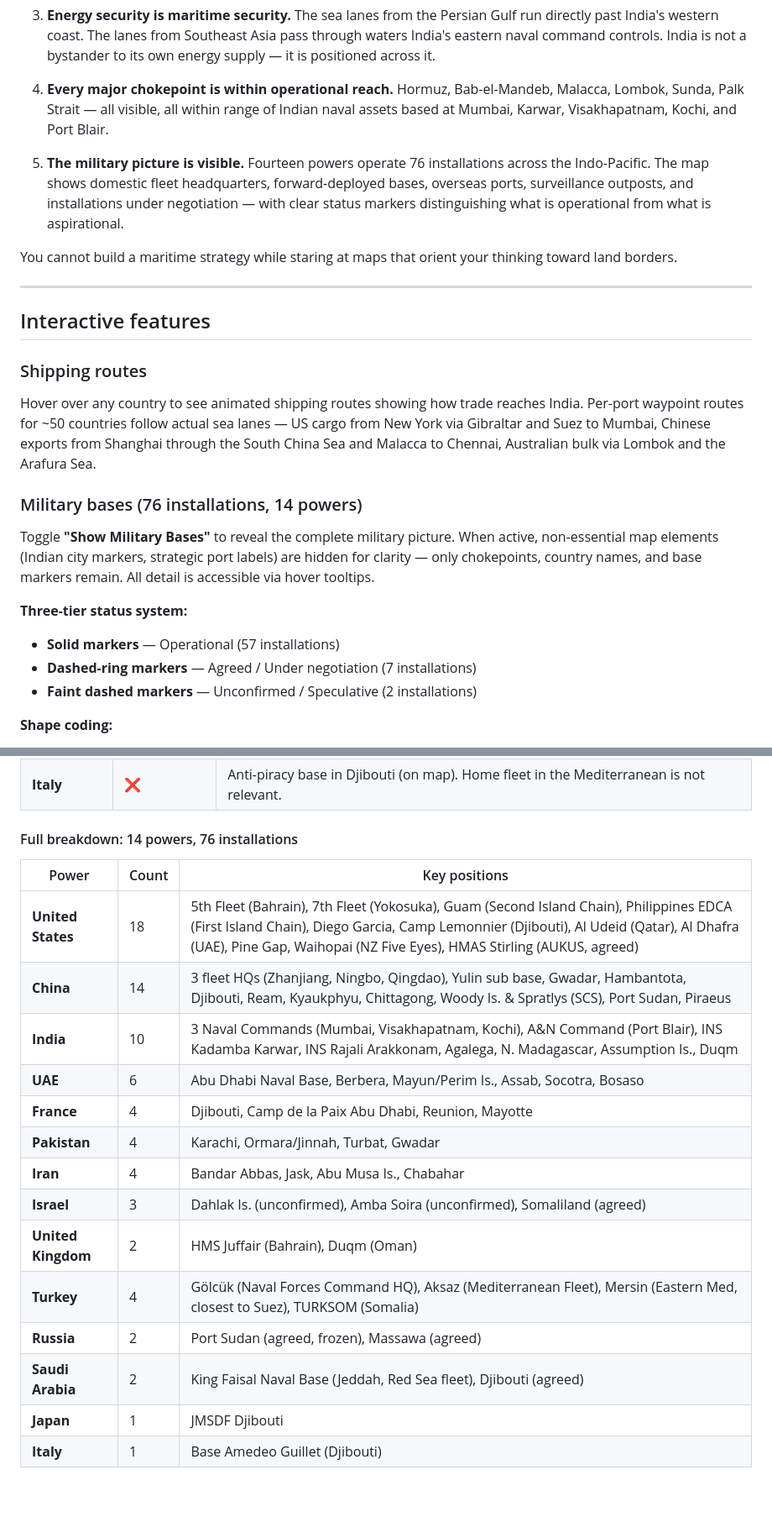
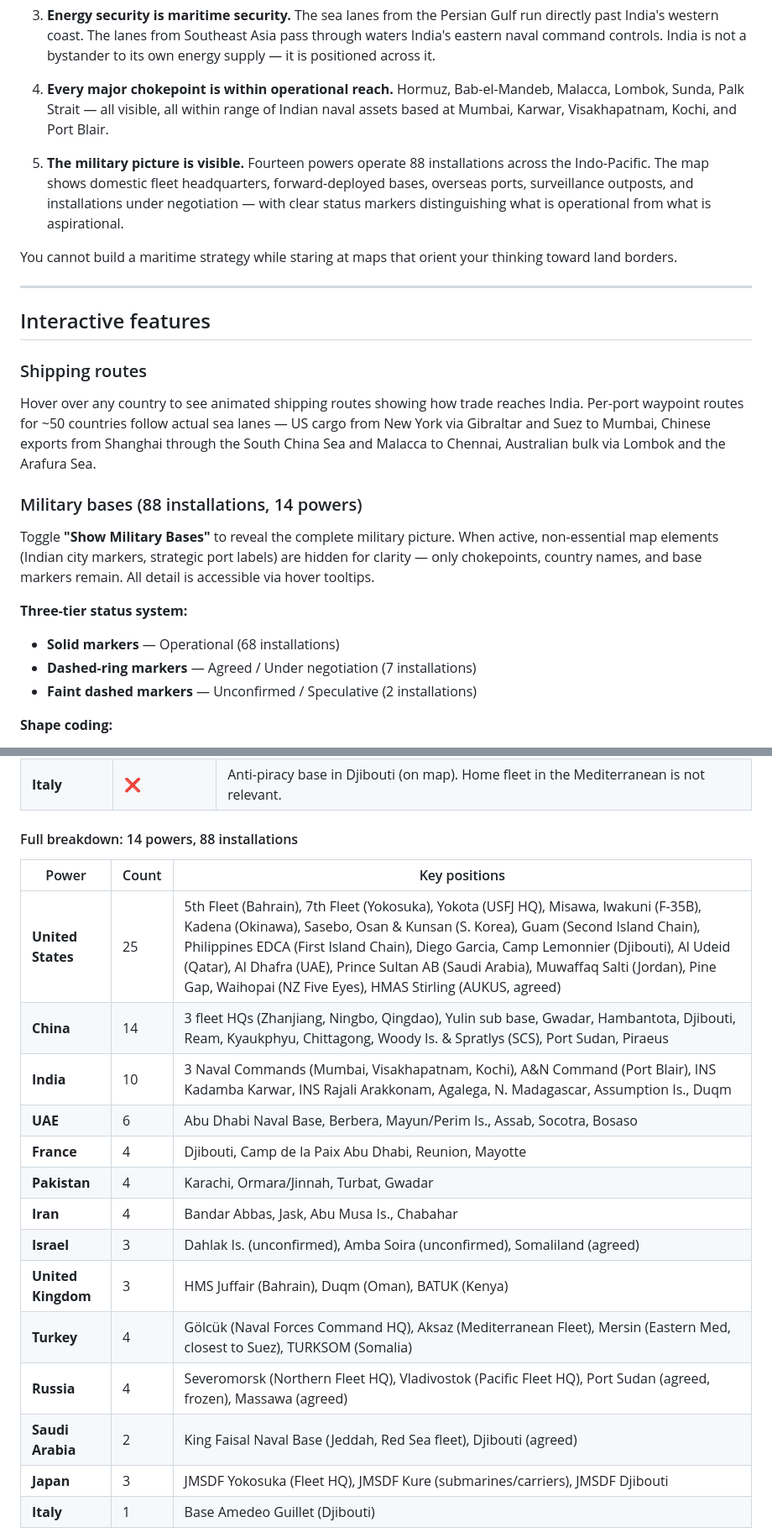
Before and after one commit to nimitmehra/india-maritime-map, a Markdown page: README.md, 2 parts joined by grey strips. Shown at 84% size. Drawn GitHub-style; blank space fills up the shorter version.

```diff
--- a/README.md
+++ b/README.md
@@ -39,7 +39,7 @@ None of that is true.
 
 4. **Every major chokepoint is within operational reach.** Hormuz, Bab-el-Mandeb, Malacca, Lombok, Sunda, Palk Strait — all visible, all within range of Indian naval assets based at Mumbai, Karwar, Visakhapatnam, Kochi, and Port Blair.
 
-5. **The military picture is visible.** Fourteen powers operate 76 installations across the Indo-Pacific. The map shows domestic fleet headquarters, forward-deployed bases, overseas ports, surveillance outposts, and installations under negotiation — with clear status markers distinguishing what is operational from what is aspirational.
+5. **The military picture is visible.** Fourteen powers operate 88 installations across the Indo-Pacific. The map shows domestic fleet headquarters, forward-deployed bases, overseas ports, surveillance outposts, and installations under negotiation — with clear status markers distinguishing what is operational from what is aspirational.
 
 You cannot build a maritime strategy while staring at maps that orient your thinking toward land borders.
 
@@ -50,11 +50,11 @@ You cannot build a maritime strategy while staring at maps that orient your thin
 ### Shipping routes
 Hover over any country to see animated shipping routes showing how trade reaches India. Per-port waypoint routes for ~50 countries follow actual sea lanes — US cargo from New York via Gibraltar and Suez to Mumbai, Chinese exports from Shanghai through the South China Sea and Malacca to Chennai, Australian bulk via Lombok and the Arafura Sea.
 
-### Military bases (76 installations, 14 powers)
+### Military bases (88 installations, 14 powers)
 Toggle **"Show Military Bases"** to reveal the complete military picture. When active, non-essential map elements (Indian city markers, strategic port labels) are hidden for clarity — only chokepoints, country names, and base markers remain. All detail is accessible via hover tooltips.
 
 **Three-tier status system:**
-- **Solid markers** — Operational (57 installations)
+- **Solid markers** — Operational (68 installations)
 - **Dashed-ring markers** — Agreed / Under negotiation (7 installations)
 - **Faint dashed markers** — Unconfirmed / Speculative (2 installations)
 
@@ -84,11 +84,11 @@ The map shows **domestic fleet headquarters and home bases** for countries whose
 | **Israel** | ❌ | Projects into the region through intel and partnerships, not fleet deployments. Haifa (Mediterranean) and Eilat (tiny Red Sea port) would add no insight. Three forward positions (Eritrea intel, Somaliland) are on the map. |
 | **Italy** | ❌ | Anti-piracy base in Djibouti (on map). Home fleet in the Mediterranean is not relevant. |
 
-#### Full breakdown: 14 powers, 76 installations
+#### Full breakdown: 14 powers, 88 installations
 
 | Power | Count | Key positions |
 |-------|-------|---------------|
-| **United States** | 18 | 5th Fleet (Bahrain), 7th Fleet (Yokosuka), Guam (Second Island Chain), Philippines EDCA (First Island Chain), Diego Garcia, Camp Lemonnier (Djibouti), Al Udeid (Qatar), Al Dhafra (UAE), Pine Gap, Waihopai (NZ Five Eyes), HMAS Stirling (AUKUS, agreed) |
+| **United States** | 25 | 5th Fleet (Bahrain), 7th Fleet (Yokosuka), Yokota (USFJ HQ), Misawa, Iwakuni (F-35B), Kadena (Okinawa), Sasebo, Osan & Kunsan (S. Korea), Guam (Second Island Chain), Philippines EDCA (First Island Chain), Diego Garcia, Camp Lemonnier (Djibouti), Al Udeid (Qatar), Al Dhafra (UAE), Prince Sultan AB (Saudi Arabia), Muwaffaq Salti (Jordan), Pine Gap, Waihopai (NZ Five Eyes), HMAS Stirling (AUKUS, agreed) |
 | **China** | 14 | 3 fleet HQs (Zhanjiang, Ningbo, Qingdao), Yulin sub base, Gwadar, Hambantota, Djibouti, Ream, Kyaukphyu, Chittagong, Woody Is. & Spratlys (SCS), Port Sudan, Piraeus |
 | **India** | 10 | 3 Naval Commands (Mumbai, Visakhapatnam, Kochi), A&N Command (Port Blair), INS Kadamba Karwar, INS Rajali Arakkonam, Agalega, N. Madagascar, Assumption Is., Duqm |
 | **UAE** | 6 | Abu Dhabi Naval Base, Berbera, Mayun/Perim Is., Assab, Socotra, Bosaso |
@@ -96,11 +96,11 @@ The map shows **domestic fleet headquarters and home bases** for countries whose
 | **Pakistan** | 4 | Karachi, Ormara/Jinnah, Turbat, Gwadar |
 | **Iran** | 4 | Bandar Abbas, Jask, Abu Musa Is., Chabahar |
 | **Israel** | 3 | Dahlak Is. (unconfirmed), Amba Soira (unconfirmed), Somaliland (agreed) |
-| **United Kingdom** | 2 | HMS Juffair (Bahrain), Duqm (Oman) |
+| **United Kingdom** | 3 | HMS Juffair (Bahrain), Duqm (Oman), BATUK (Kenya) |
 | **Turkey** | 4 | Gölcük (Naval Forces Command HQ), Aksaz (Mediterranean Fleet), Mersin (Eastern Med, closest to Suez), TURKSOM (Somalia) |
-| **Russia** | 2 | Port Sudan (agreed, frozen), Massawa (agreed) |
+| **Russia** | 4 | Severomorsk (Northern Fleet HQ), Vladivostok (Pacific Fleet HQ), Port Sudan (agreed, frozen), Massawa (agreed) |
 | **Saudi Arabia** | 2 | King Faisal Naval Base (Jeddah, Red Sea fleet), Djibouti (agreed) |
-| **Japan** | 1 | JMSDF Djibouti |
+| **Japan** | 3 | JMSDF Yokosuka (Fleet HQ), JMSDF Kure (submarines/carriers), JMSDF Djibouti |
 | **Italy** | 1 | Base Amedeo Guillet (Djibouti) |
 
 Each base marker shows its country's unique color. Hover over any marker for full details: location name, host country, operating country, facility type, operational status, and description.
```
Also changed, not shown: other parts of README.md (+2 -2 lines).
